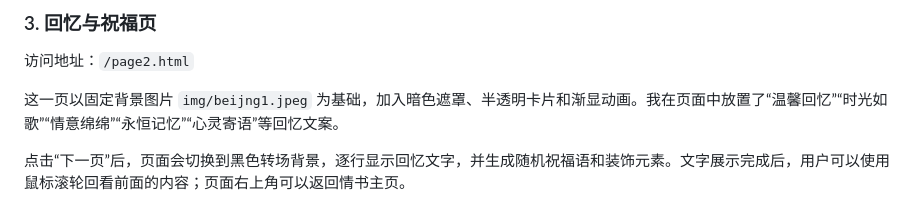
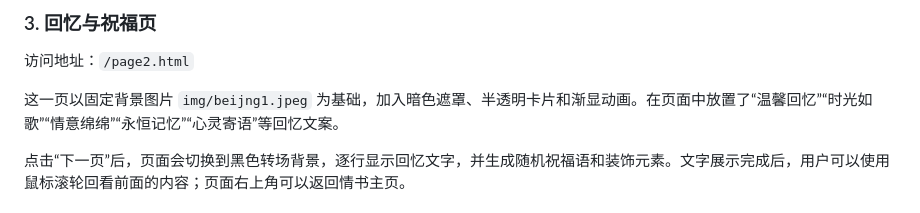
Before and after one commit to qwerwv/XiaoJiaWen, a Markdown page: README.md, the part around the change. Drawn GitHub-style.

```diff
--- a/README.md
+++ b/README.md
@@ -62,7 +62,7 @@ flowchart LR
 
 访问地址：`/page2.html`
 
-这一页以固定背景图片 `img/beijng1.jpeg` 为基础，加入暗色遮罩、半透明卡片和渐显动画。我在页面中放置了“温馨回忆”“时光如歌”“情意绵绵”“永恒记忆”“心灵寄语”等回忆文案。
+这一页以固定背景图片 `img/beijng1.jpeg` 为基础，加入暗色遮罩、半透明卡片和渐显动画。在页面中放置了“温馨回忆”“时光如歌”“情意绵绵”“永恒记忆”“心灵寄语”等回忆文案。
 
 点击“下一页”后，页面会切换到黑色转场背景，逐行显示回忆文字，并生成随机祝福语和装饰元素。文字展示完成后，用户可以使用鼠标滚轮回看前面的内容；页面右上角可以返回情书主页。
 
```
